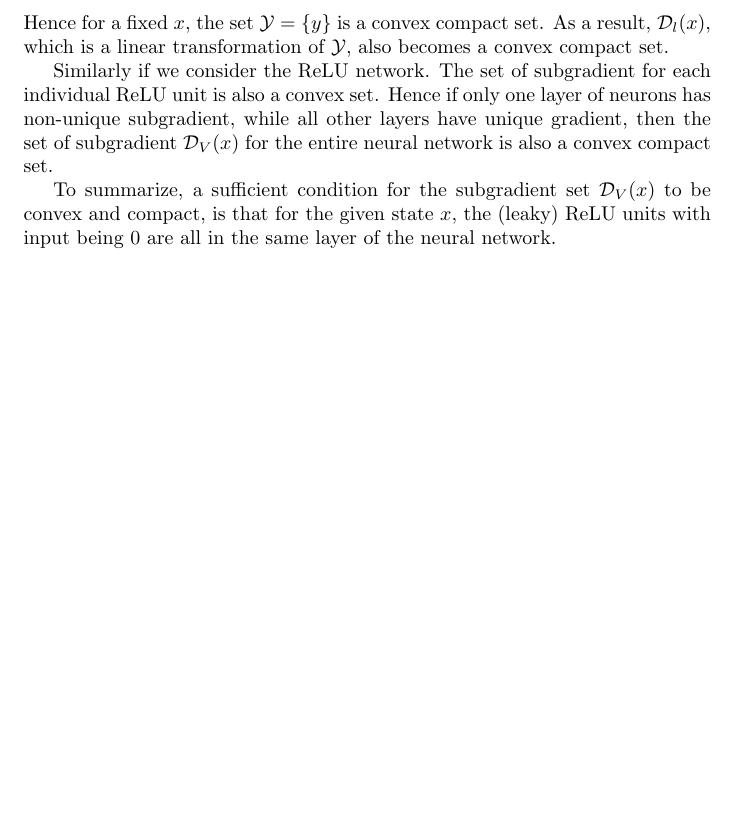
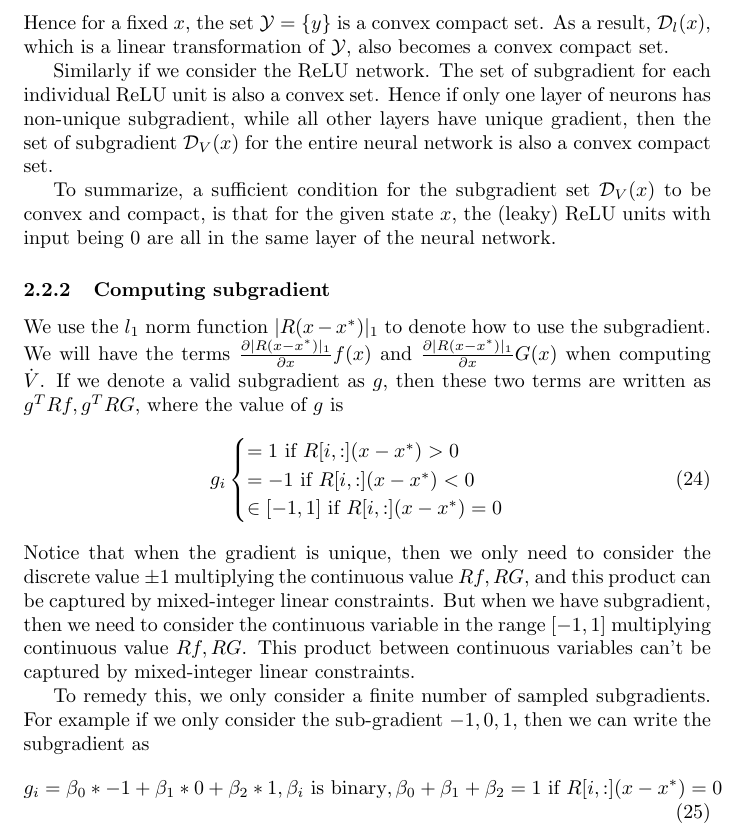
Before and after one commit to StanfordASL/neural-network-lyapunov, a LaTeX document (doc/stabilizing_controller.tex): part of page 6 of 6, cut so that both start at the same text, the shorter picture padded with empty space. Compiled offline with pdfLaTeX.

Commit message:
Use a finite sample of subgradient. (#23)
If we consider the whole range of subgradient, then the problem is not MILP any more.

```diff
--- a/doc/stabilizing_controller.tex
+++ b/doc/stabilizing_controller.tex
@@ -155,4 +155,20 @@ Similarly if we consider the ReLU network. The set of subgradient for each indiv
 
 To summarize, a sufficient condition for the subgradient set $\mathcal{D}_V(x)$ to be convex and compact, is that for the given state $x$, the (leaky) ReLU units with input being 0 are all in the same layer of the neural network.
 
+\subsubsection{Computing subgradient}
+We use the $l_1$ norm function $|R(x-x^*)|_1$ to denote how to use the subgradient. We will have the terms $\frac{\partial |R(x-x^*)|_1}{\partial x}f(x)$ and $\frac{\partial |R(x-x^*)|_1}{\partial x}G(x)$ when computing $\dot{V}$. If we denote a valid subgradient as $g$, then these two terms are written as $g^TRf, g^TRG$, where the value of $g$ is
+\begin{align}
+	g_i  \begin{cases}
+		=1 \text{ if } R[i, :](x-x^*) > 0\\
+		=-1 \text{ if } R[i, :](x-x^*) < 0\\
+		\in[-1, 1] \text{ if } R[i, :](x-x^*)=0
+	\end{cases}
+\end{align}
+Notice that when the gradient is unique, then we only need to consider the discrete value $\pm1$ multiplying the continuous value $Rf, RG$, and this product can be captured by mixed-integer linear constraints. But when we have subgradient, then we need to consider the continuous variable in the range $[-1, 1]$ multiplying continuous value $Rf, RG$. This product between continuous variables can't be captured by mixed-integer linear constraints.
+
+To remedy this, we only consider a finite number of sampled subgradients. For example if we only consider the sub-gradient $-1, 0, 1$, then we can write the subgradient as
+\begin{align}
+	g_i = \beta_0*-1+\beta_1 * 0 + \beta_2 * 1, \beta_i \text{ is binary}, \beta_0 + \beta_1 + \beta_2 = 1 \text{ if } R[i, :] (x-x^*)=0
+\end{align}
+
 \end{document}
```
